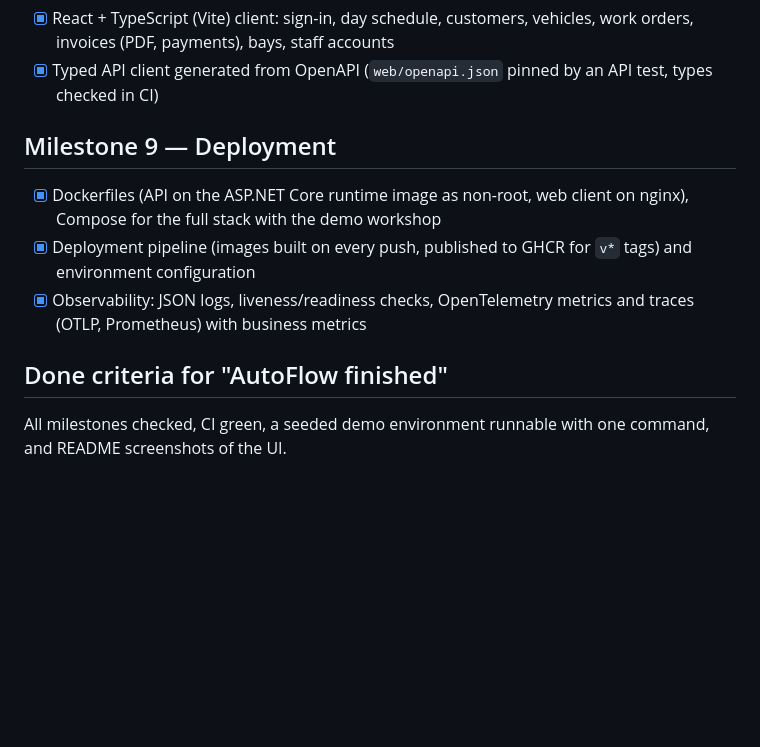
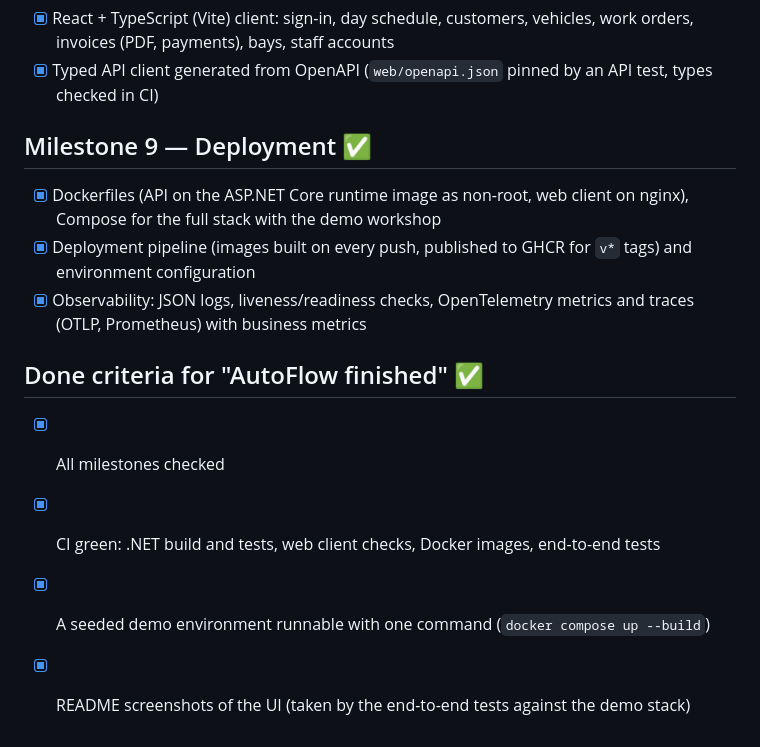
Before and after one commit to iamsemacakir/AutoFlow, a Markdown page: ROADMAP.md, the part around the change. GitHub-like rendering; blank space fills up the shorter version.

```diff
--- a/ROADMAP.md
+++ b/ROADMAP.md
@@ -75,13 +75,15 @@ updated docs. Steps are done in order unless a dependency forces otherwise.
 - [x] React + TypeScript (Vite) client: sign-in, day schedule, customers, vehicles, work orders, invoices (PDF, payments), bays, staff accounts
 - [x] Typed API client generated from OpenAPI (`web/openapi.json` pinned by an API test, types checked in CI)
 
-## Milestone 9 — Deployment
+## Milestone 9 — Deployment ✅
 
 - [x] Dockerfiles (API on the ASP.NET Core runtime image as non-root, web client on nginx), Compose for the full stack with the demo workshop
 - [x] Deployment pipeline (images built on every push, published to GHCR for `v*` tags) and environment configuration
 - [x] Observability: JSON logs, liveness/readiness checks, OpenTelemetry metrics and traces (OTLP, Prometheus) with business metrics
 
-## Done criteria for "AutoFlow finished"
+## Done criteria for "AutoFlow finished" ✅
 
-All milestones checked, CI green, a seeded demo environment runnable with one
-command, and README screenshots of the UI.
+- [x] All milestones checked
+- [x] CI green: .NET build and tests, web client checks, Docker images, end-to-end tests
+- [x] A seeded demo environment runnable with one command (`docker compose up --build`)
+- [x] README screenshots of the UI (taken by the end-to-end tests against the demo stack)
```
Also changed, not shown: README.md (+49 -51 lines), docs/screenshots/customer.png (added), docs/screenshots/invoice-pdf-1.png (added), docs/screenshots/invoice.png (added), docs/screenshots/invoices.png (added), docs/screenshots/schedule.png (added), docs/screenshots/work-order.png (added).
